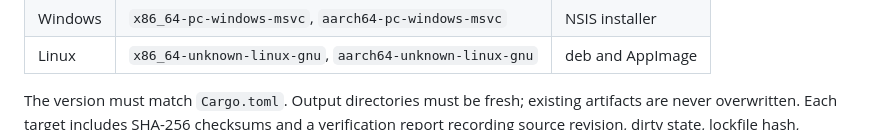
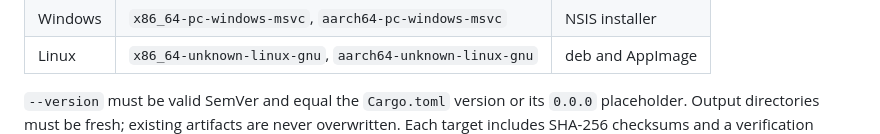
Before and after one commit to leesiongchan/bulletnotes, a Markdown page: docs/build.md, the part around the change. GitHub-like rendering.

Commit message:
docs: align packaging version rule with the 0.0.0 placeholder
package-desktop.py accepts the placeholder or an exact match, so the old sentence contradicted the release section.

```diff
--- a/docs/build.md
+++ b/docs/build.md
@@ -31,7 +31,7 @@ substitute one of these targets:
 | Windows | `x86_64-pc-windows-msvc`, `aarch64-pc-windows-msvc` | NSIS installer |
 | Linux | `x86_64-unknown-linux-gnu`, `aarch64-unknown-linux-gnu` | deb and AppImage |
 
-The version must match `Cargo.toml`. Output directories must be fresh; existing
+`--version` must be valid SemVer and equal the `Cargo.toml` version or its `0.0.0` placeholder. Output directories must be fresh; existing
 artifacts are never overwritten. Each target includes SHA-256 checksums and a
 verification report recording source revision, dirty state, lockfile hash,
 packaged binary hashes, attribution, architecture, version, and launch evidence.
```
